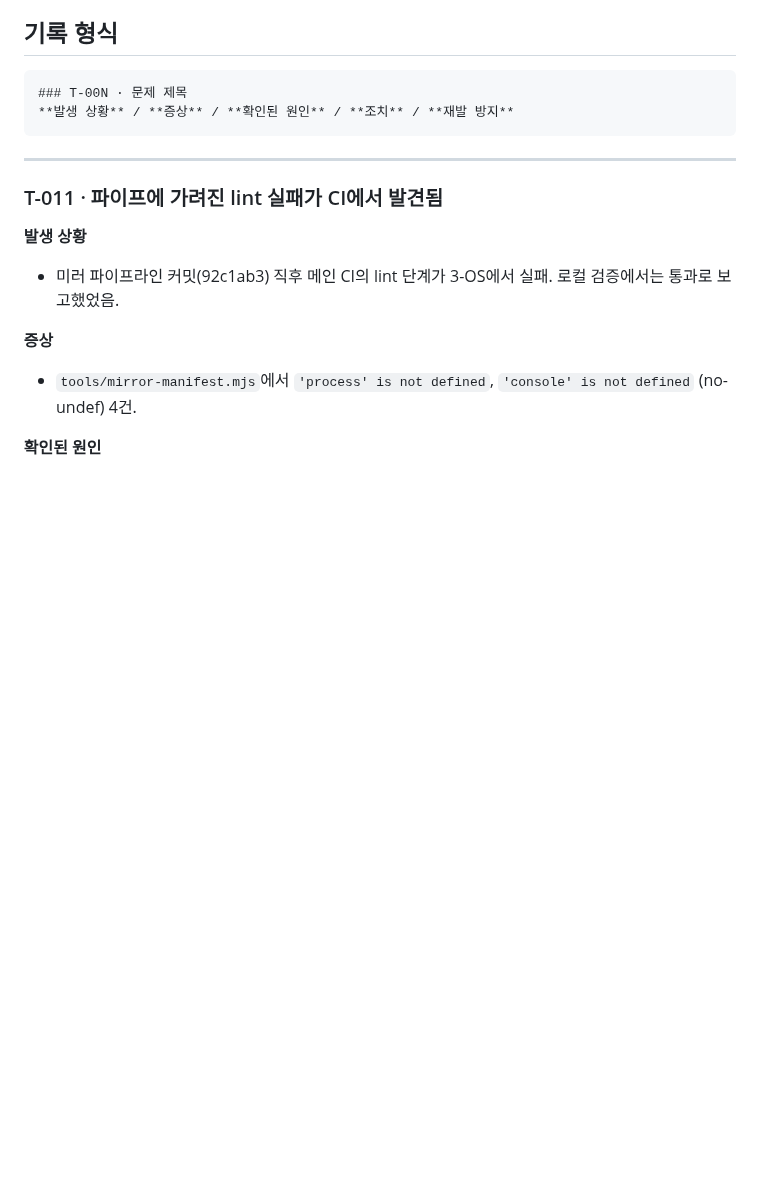
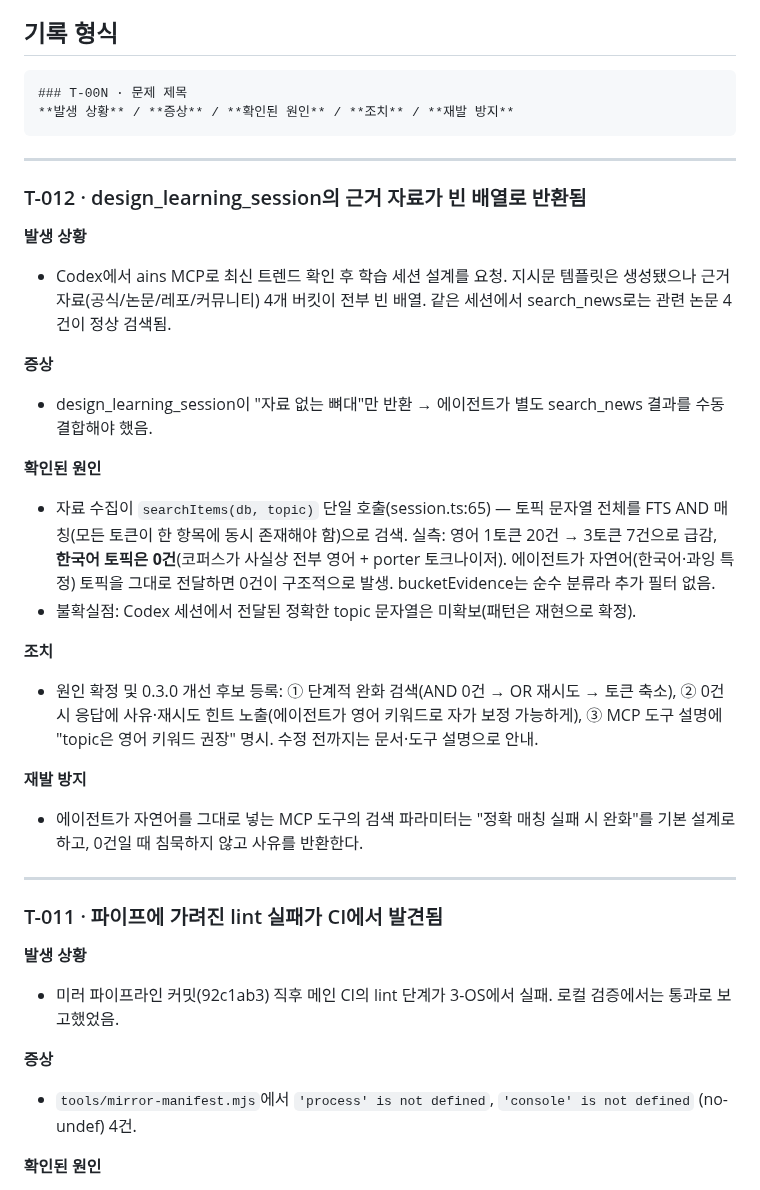
Before and after one commit to gorhkdwj/AI-News-Supplier, a Markdown page: Troubleshootinglog.md, the part around the change. GitHub-like rendering; blank space fills up the shorter version.

Commit message:
docs: record T-012 — empty evidence in design_learning_session (FTS AND + Korean topic)
Co-Authored-By: Claude Opus 4.8 (1M context) <noreply@anthropic.com>

````diff
--- a/Troubleshootinglog.md
+++ b/Troubleshootinglog.md
@@ -8,6 +8,31 @@
 ### T-00N · 문제 제목
 **발생 상황** / **증상** / **확인된 원인** / **조치** / **재발 방지**
 ```
+
+---
+
+### T-012 · design_learning_session의 근거 자료가 빈 배열로 반환됨
+
+**발생 상황**
+
+- Codex에서 ains MCP로 최신 트렌드 확인 후 학습 세션 설계를 요청. 지시문 템플릿은 생성됐으나 근거 자료(공식/논문/레포/커뮤니티) 4개 버킷이 전부 빈 배열. 같은 세션에서 search_news로는 관련 논문 4건이 정상 검색됨.
+
+**증상**
+
+- design_learning_session이 "자료 없는 뼈대"만 반환 → 에이전트가 별도 search_news 결과를 수동 결합해야 했음.
+
+**확인된 원인**
+
+- 자료 수집이 `searchItems(db, topic)` 단일 호출(session.ts:65) — 토픽 문자열 전체를 FTS AND 매칭(모든 토큰이 한 항목에 동시 존재해야 함)으로 검색. 실측: 영어 1토큰 20건 → 3토큰 7건으로 급감, **한국어 토픽은 0건**(코퍼스가 사실상 전부 영어 + porter 토크나이저). 에이전트가 자연어(한국어·과잉 특정) 토픽을 그대로 전달하면 0건이 구조적으로 발생. bucketEvidence는 순수 분류라 추가 필터 없음.
+- 불확실점: Codex 세션에서 전달된 정확한 topic 문자열은 미확보(패턴은 재현으로 확정).
+
+**조치**
+
+- 원인 확정 및 0.3.0 개선 후보 등록: ① 단계적 완화 검색(AND 0건 → OR 재시도 → 토큰 축소), ② 0건 시 응답에 사유·재시도 힌트 노출(에이전트가 영어 키워드로 자가 보정 가능하게), ③ MCP 도구 설명에 "topic은 영어 키워드 권장" 명시. 수정 전까지는 문서·도구 설명으로 안내.
+
+**재발 방지**
+
+- 에이전트가 자연어를 그대로 넣는 MCP 도구의 검색 파라미터는 "정확 매칭 실패 시 완화"를 기본 설계로 하고, 0건일 때 침묵하지 않고 사유를 반환한다.
 
 ---
 
````
